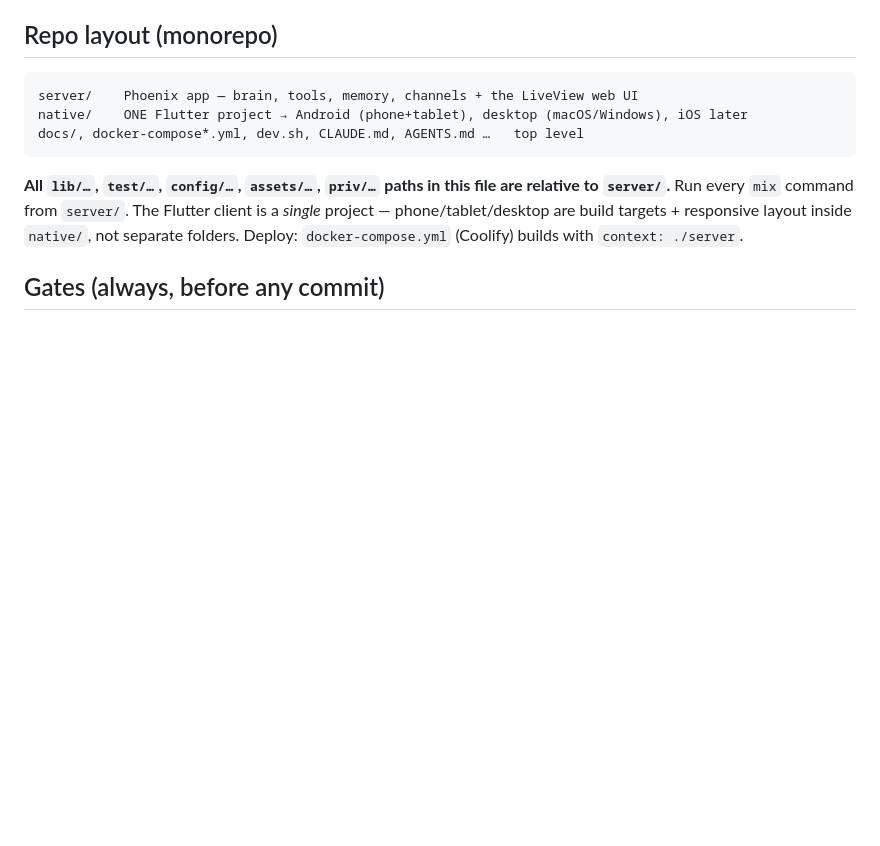
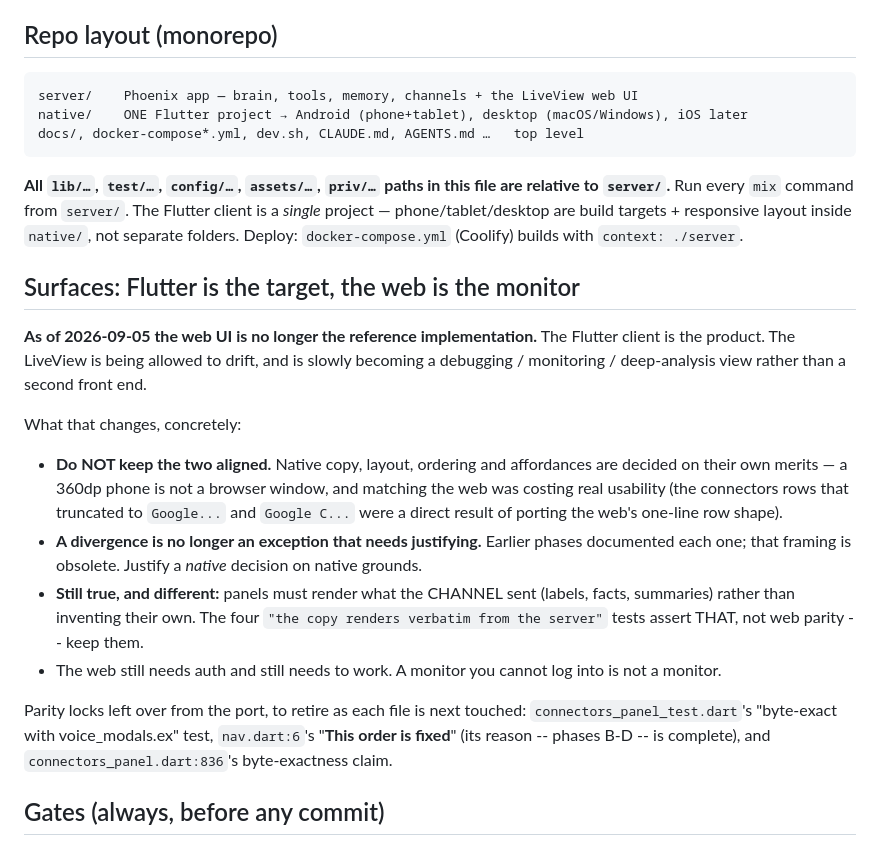
Before and after one commit to Dream-Mosaic/orbital-pai, a Markdown page: CLAUDE.md, the part around the change. Rendered like a GitHub page; blank space fills up the shorter version.

Commit message:
docs: the web is no longer the reference implementation
Flutter is the product; the LiveView is allowed to drift and is becoming
a debugging/monitoring view. Recorded because the opposite rule is
currently enforced in code -- a "byte-exact with voice_modals.ex" test,
a "**This order is fixed**" comment on the nav order, and a
byte-exactness claim in the connectors panel. Under the old rule those
were guardrails; under this one they block native decisions, so they are
listed as debt to retire when each file is next touched.

Keeps the distinction that matters: rendering what the CHANNEL sent is
still required, and the four "copy renders verbatim from the server"
tests assert that rather than web parity.

Co-Authored-By: Claude <noreply@anthropic.com>

```diff
--- a/CLAUDE.md
+++ b/CLAUDE.md
@@ -48,6 +48,30 @@ docs/, docker-compose*.yml, dev.sh, CLAUDE.md, AGENTS.md …   top level
 `server/`.** Run every `mix` command from `server/`. The Flutter client is a *single* project —
 phone/tablet/desktop are build targets + responsive layout inside `native/`, not separate folders.
 Deploy: `docker-compose.yml` (Coolify) builds with `context: ./server`.
+
+## Surfaces: Flutter is the target, the web is the monitor
+
+**As of 2026-09-05 the web UI is no longer the reference implementation.** The Flutter client is
+the product. The LiveView is being allowed to drift, and is slowly becoming a debugging /
+monitoring / deep-analysis view rather than a second front end.
+
+What that changes, concretely:
+
+- **Do NOT keep the two aligned.** Native copy, layout, ordering and affordances are decided on
+  their own merits — a 360dp phone is not a browser window, and matching the web was costing real
+  usability (the connectors rows that truncated to `Google...` and `Google C...` were a direct
+  result of porting the web's one-line row shape).
+- **A divergence is no longer an exception that needs justifying.** Earlier phases documented each
+  one; that framing is obsolete. Justify a *native* decision on native grounds.
+- **Still true, and different:** panels must render what the CHANNEL sent (labels, facts,
+  summaries) rather than inventing their own. The four `"the copy renders verbatim from the
+  server"` tests assert THAT, not web parity -- keep them.
+- The web still needs auth and still needs to work. A monitor you cannot log into is not a monitor.
+
+Parity locks left over from the port, to retire as each file is next touched:
+`connectors_panel_test.dart`'s "byte-exact with voice_modals.ex" test, `nav.dart:6`'s "**This
+order is fixed**" (its reason -- phases B-D -- is complete), and `connectors_panel.dart:836`'s
+byte-exactness claim.
 
 ## Gates (always, before any commit)
 
```
